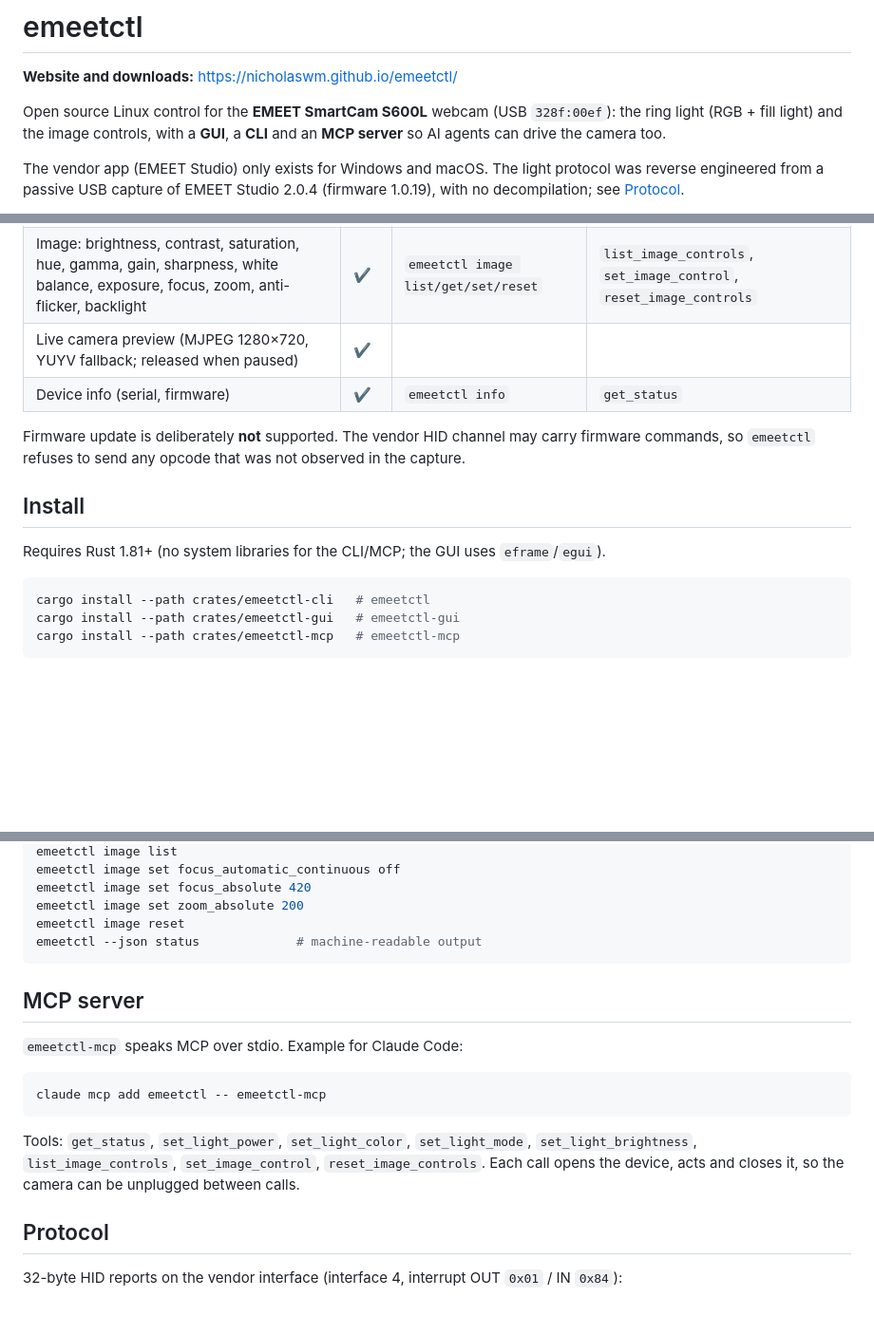
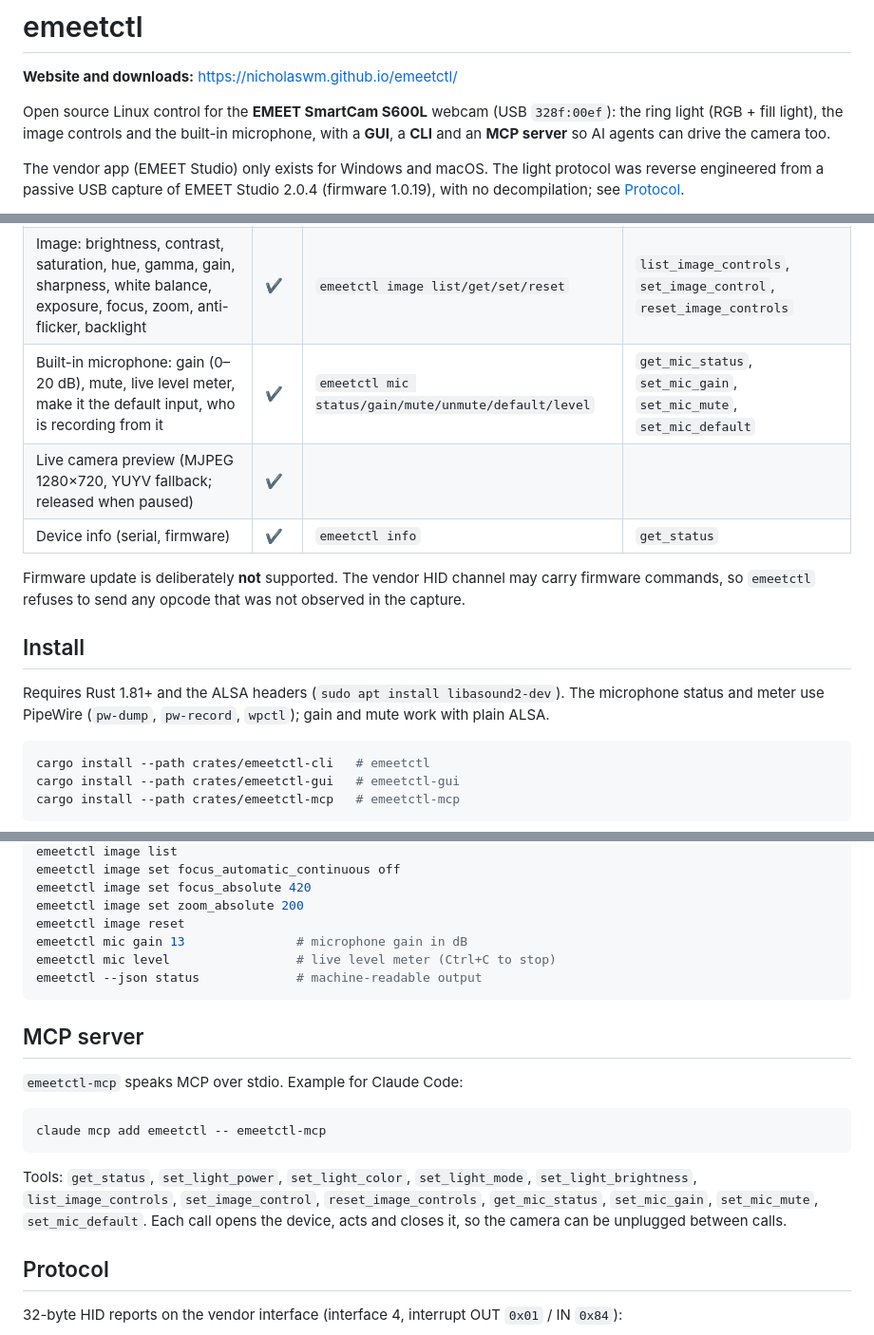
Before and after one commit to NicholasWM/emeetctl, a Markdown page: README.md, 3 parts joined by grey strips. Shown at 95% size. GitHub-like rendering; blank space fills up the shorter version.

Commit message:
docs: document the microphone controls

````diff
--- a/README.md
+++ b/README.md
@@ -2,7 +2,7 @@
 
 **Website and downloads:** https://nicholaswm.github.io/emeetctl/
 
-Open source Linux control for the **EMEET SmartCam S600L** webcam (USB `328f:00ef`): the ring light (RGB + fill light) and the image controls, with a **GUI**, a **CLI** and an **MCP server** so AI agents can drive the camera too.
+Open source Linux control for the **EMEET SmartCam S600L** webcam (USB `328f:00ef`): the ring light (RGB + fill light), the image controls and the built-in microphone, with a **GUI**, a **CLI** and an **MCP server** so AI agents can drive the camera too.
 
 The vendor app (EMEET Studio) only exists for Windows and macOS. The light protocol was reverse engineered from a passive USB capture of EMEET Studio 2.0.4 (firmware 1.0.19), with no decompilation; see [Protocol](#protocol).
 
@@ -19,6 +19,7 @@ The vendor app (EMEET Studio) only exists for Windows and macOS. The light proto
 | **Any** RGB color (the vendor app has 6 presets) | ✔ | `emeetctl color ff0000` | `set_light_color` |
 | Light brightness | ✔ | `emeetctl brightness 40` | `set_light_brightness` |
 | Image: brightness, contrast, saturation, hue, gamma, gain, sharpness, white balance, exposure, focus, zoom, anti-flicker, backlight | ✔ | `emeetctl image list/get/set/reset` | `list_image_controls`, `set_image_control`, `reset_image_controls` |
+| Built-in microphone: gain (0–20 dB), mute, live level meter, make it the default input, who is recording from it | ✔ | `emeetctl mic status/gain/mute/unmute/default/level` | `get_mic_status`, `set_mic_gain`, `set_mic_mute`, `set_mic_default` |
 | Live camera preview (MJPEG 1280×720, YUYV fallback; released when paused) | ✔ | | |
 | Device info (serial, firmware) | ✔ | `emeetctl info` | `get_status` |
 
@@ -26,7 +27,7 @@ Firmware update is deliberately **not** supported. The vendor HID channel may ca
 
 ## Install
 
-Requires Rust 1.81+ (no system libraries for the CLI/MCP; the GUI uses `eframe`/`egui`).
+Requires Rust 1.81+ and the ALSA headers (`sudo apt install libasound2-dev`). The microphone status and meter use PipeWire (`pw-dump`, `pw-record`, `wpctl`); gain and mute work with plain ALSA.
 
 ```bash
 cargo install --path crates/emeetctl-cli   # emeetctl
@@ -60,6 +61,8 @@ emeetctl image set focus_automatic_continuous off
 emeetctl image set focus_absolute 420
 emeetctl image set zoom_absolute 200
 emeetctl image reset
+emeetctl mic gain 13               # microphone gain in dB
+emeetctl mic level                 # live level meter (Ctrl+C to stop)
 emeetctl --json status             # machine-readable output
 ```
 
@@ -71,7 +74,7 @@ emeetctl --json status             # machine-readable output
 claude mcp add emeetctl -- emeetctl-mcp
 ```
 
-Tools: `get_status`, `set_light_power`, `set_light_color`, `set_light_mode`, `set_light_brightness`, `list_image_controls`, `set_image_control`, `reset_image_controls`. Each call opens the device, acts and closes it, so the camera can be unplugged between calls.
+Tools: `get_status`, `set_light_power`, `set_light_color`, `set_light_mode`, `set_light_brightness`, `list_image_controls`, `set_image_control`, `reset_image_controls`, `get_mic_status`, `set_mic_gain`, `set_mic_mute`, `set_mic_default`. Each call opens the device, acts and closes it, so the camera can be unplugged between calls.
 
 ## Protocol
 
````
